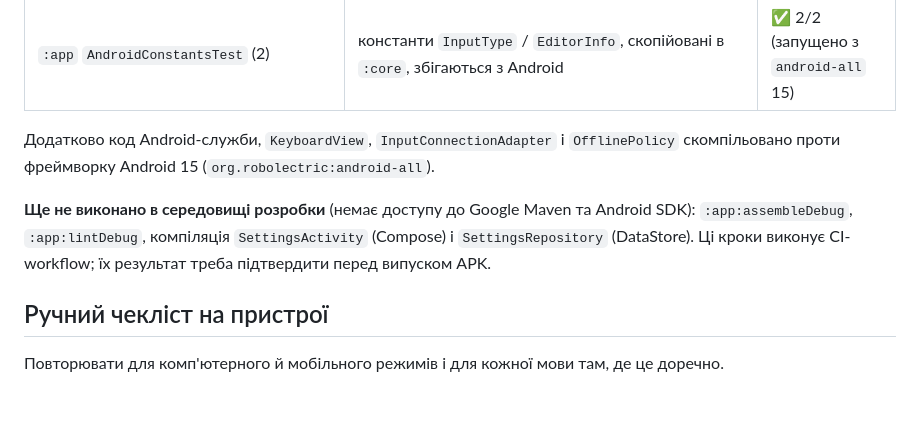
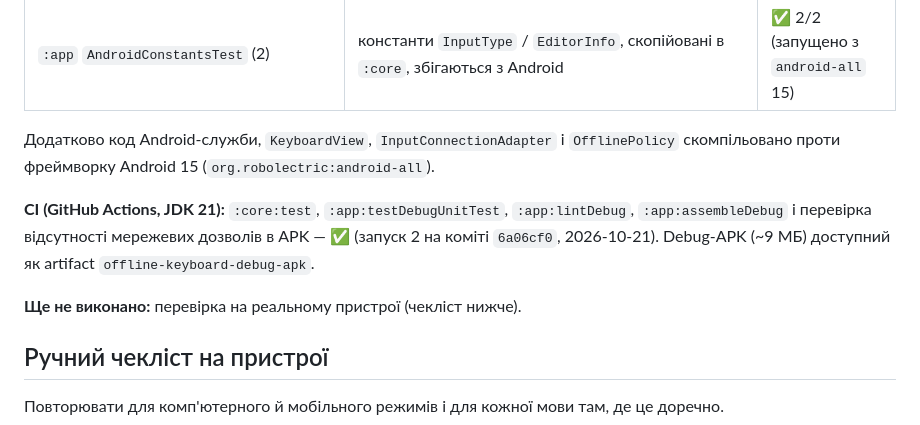
Before and after one commit to install-pixel/install-pixell, a Markdown page: offline-keyboard/docs/TESTING.md, the part around the change. GitHub-like rendering; blank space fills up the shorter version.

Commit message:
Offline keyboard docs: record first green CI build
Co-Authored-By: Claude Opus 5.5 <noreply@anthropic.com>
Claude-Session: https://claude.ai/code/session_01RMHA7GtTw8rh4hbuzPDuLs

```diff
--- a/offline-keyboard/docs/TESTING.md
+++ b/offline-keyboard/docs/TESTING.md
@@ -13,9 +13,11 @@
 Додатково код Android-служби, `KeyboardView`, `InputConnectionAdapter` і `OfflinePolicy` скомпільовано
 проти фреймворку Android 15 (`org.robolectric:android-all`).
 
-**Ще не виконано в середовищі розробки** (немає доступу до Google Maven та Android SDK):
-`:app:assembleDebug`, `:app:lintDebug`, компіляція `SettingsActivity` (Compose) і `SettingsRepository`
-(DataStore). Ці кроки виконує CI-workflow; їх результат треба підтвердити перед випуском APK.
+**CI (GitHub Actions, JDK 21):** `:core:test`, `:app:testDebugUnitTest`, `:app:lintDebug`,
+`:app:assembleDebug` і перевірка відсутності мережевих дозволів в APK — ✅ (запуск 2 на коміті `6a06cf0`,
+2026-10-21). Debug-APK (~9 МБ) доступний як artifact `offline-keyboard-debug-apk`.
+
+**Ще не виконано:** перевірка на реальному пристрої (чекліст нижче).
 
 ## Ручний чекліст на пристрої
 
```
